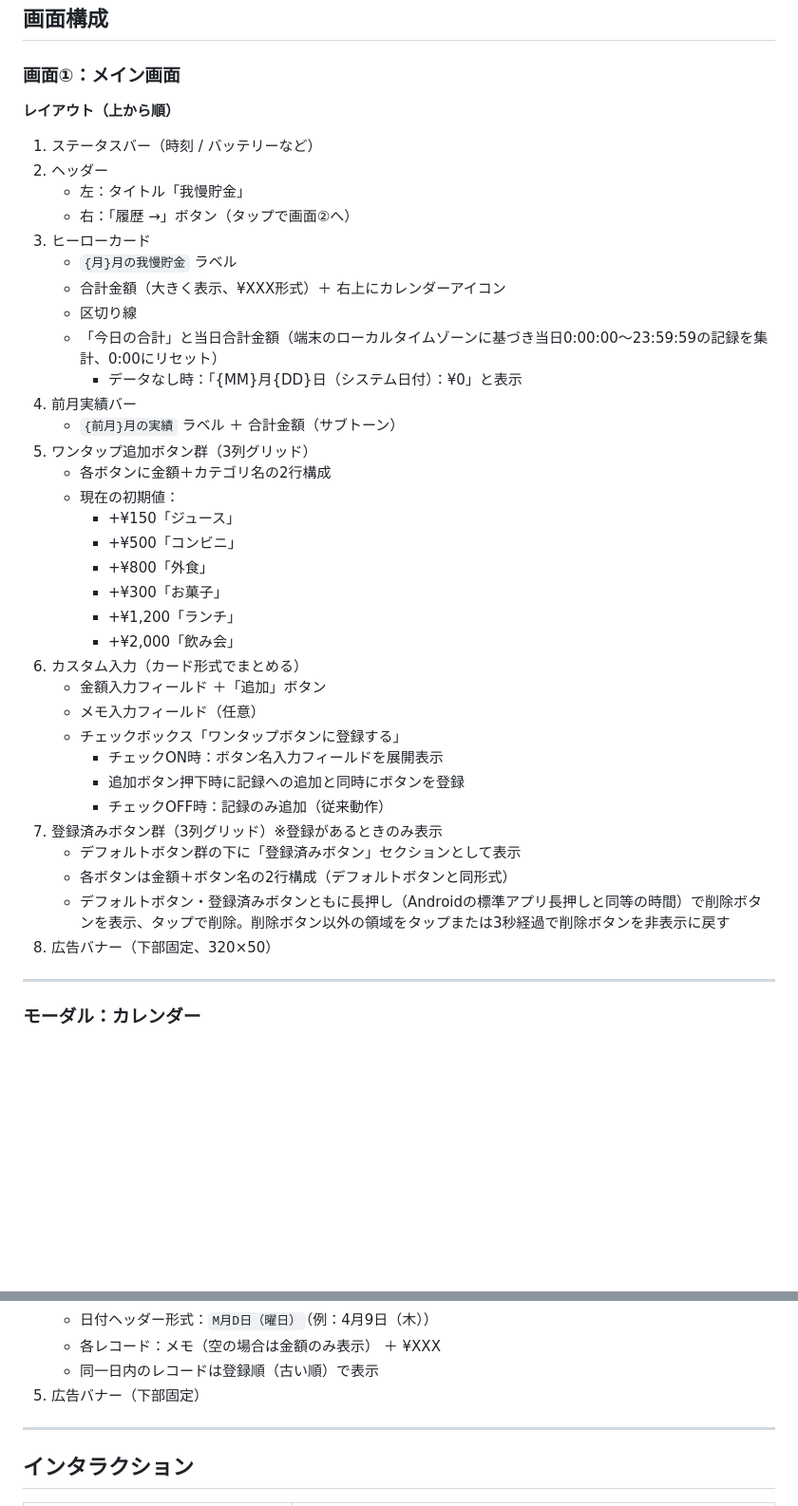
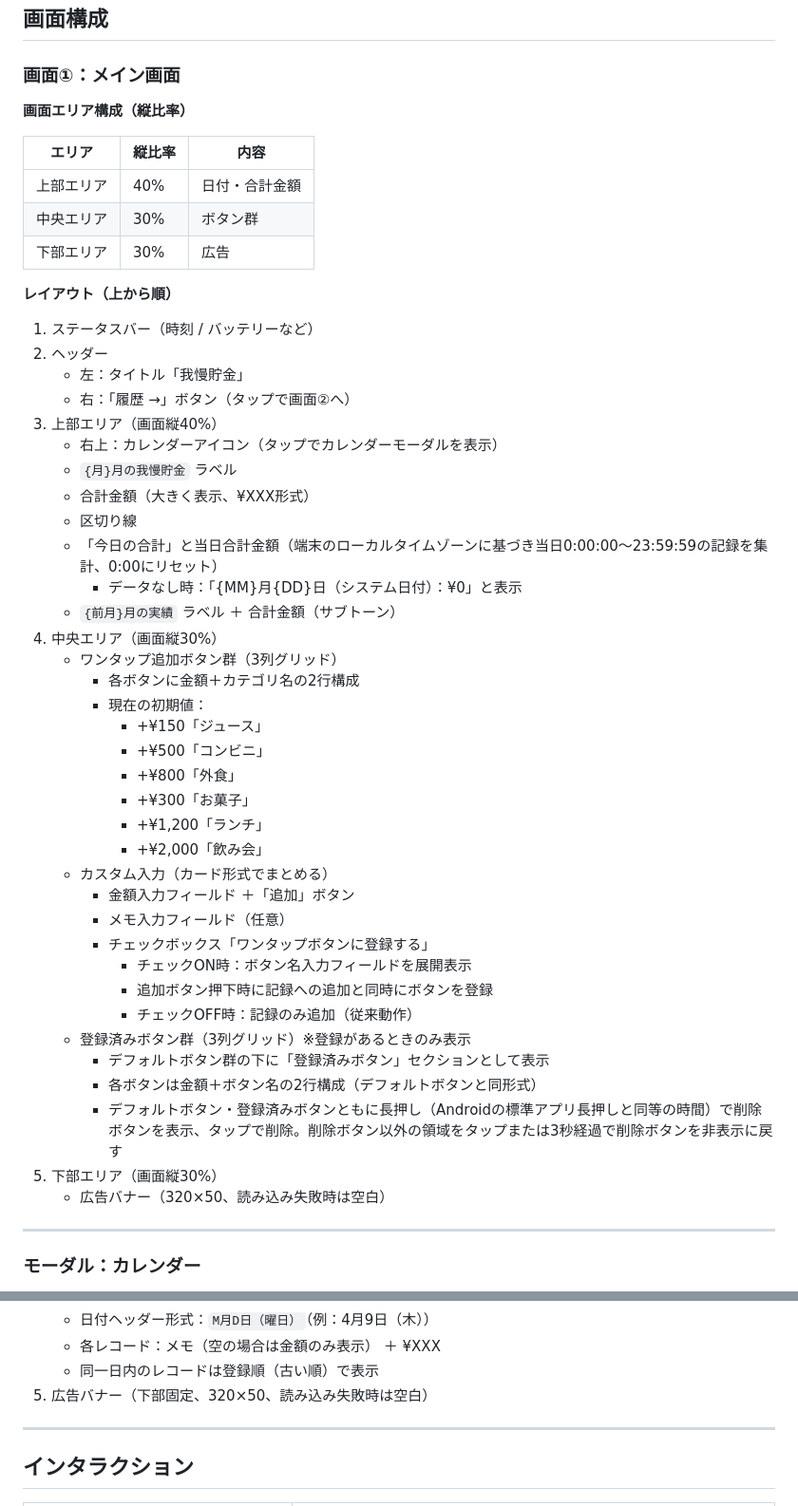
Before and after one commit to kimura4649/SP_APP_Visualizing-patience, a Markdown page: gaman_chokin_ui_spec.md, 2 parts joined by grey strips. Shown at 95% size. GitHub-like rendering; blank space fills up the shorter version.

Commit message:
仕様書に画面レイアウト比率・ID管理・退避レコードを追加
- メイン画面を上部40%・中央30%・下部30%のエリア構成に明記
- カレンダーアイコンを上部エリア右上に配置と明記
- 広告バナー読み込み失敗時は空白を両画面に明記
- レコードに3桁連番ID（"001"〜"999"）を追加
- 削除レコードの退避構造（archivedRecords）とID振り直しルールを追加

Co-Authored-By: Claude Sonnet 4.6 <noreply@anthropic.com>

```diff
--- a/gaman_chokin_ui_spec.md
+++ b/gaman_chokin_ui_spec.md
@@ -14,41 +14,51 @@
 
 ### 画面①：メイン画面
 
+**画面エリア構成（縦比率）**
+
+| エリア | 縦比率 | 内容 |
+|--------|--------|------|
+| 上部エリア | 40% | 日付・合計金額 |
+| 中央エリア | 30% | ボタン群 |
+| 下部エリア | 30% | 広告 |
+
 **レイアウト（上から順）**
 
 1. ステータスバー（時刻 / バッテリーなど）
 2. ヘッダー
    - 左：タイトル「我慢貯金」
    - 右：「履歴 →」ボタン（タップで画面②へ）
-3. ヒーローカード
+3. 上部エリア（画面縦40%）
+   - 右上：カレンダーアイコン（タップでカレンダーモーダルを表示）
    - `{月}月の我慢貯金` ラベル
-   - 合計金額（大きく表示、¥XXX形式）＋ 右上にカレンダーアイコン
+   - 合計金額（大きく表示、¥XXX形式）
    - 区切り線
    - 「今日の合計」と当日合計金額（端末のローカルタイムゾーンに基づき当日0:00:00〜23:59:59の記録を集計、0:00にリセット）
      - データなし時：「{MM}月{DD}日（システム日付）：¥0」と表示
-4. 前月実績バー
    - `{前月}月の実績` ラベル ＋ 合計金額（サブトーン）
-5. ワンタップ追加ボタン群（3列グリッド）
-   - 各ボタンに金額＋カテゴリ名の2行構成
-   - 現在の初期値：
-     - +¥150「ジュース」
-     - +¥500「コンビニ」
-     - +¥800「外食」
-     - +¥300「お菓子」
-     - +¥1,200「ランチ」
-     - +¥2,000「飲み会」
-6. カスタム入力（カード形式でまとめる）
-   - 金額入力フィールド ＋「追加」ボタン
-   - メモ入力フィールド（任意）
-   - チェックボックス「ワンタップボタンに登録する」
-     - チェックON時：ボタン名入力フィールドを展開表示
-     - 追加ボタン押下時に記録への追加と同時にボタンを登録
-     - チェックOFF時：記録のみ追加（従来動作）
-7. 登録済みボタン群（3列グリッド）※登録があるときのみ表示
-   - デフォルトボタン群の下に「登録済みボタン」セクションとして表示
-   - 各ボタンは金額＋ボタン名の2行構成（デフォルトボタンと同形式）
-   - デフォルトボタン・登録済みボタンともに長押し（Androidの標準アプリ長押しと同等の時間）で削除ボタンを表示、タップで削除。削除ボタン以外の領域をタップまたは3秒経過で削除ボタンを非表示に戻す
-8. 広告バナー（下部固定、320×50）
+4. 中央エリア（画面縦30%）
+   - ワンタップ追加ボタン群（3列グリッド）
+     - 各ボタンに金額＋カテゴリ名の2行構成
+     - 現在の初期値：
+       - +¥150「ジュース」
+       - +¥500「コンビニ」
+       - +¥800「外食」
+       - +¥300「お菓子」
+       - +¥1,200「ランチ」
+       - +¥2,000「飲み会」
+   - カスタム入力（カード形式でまとめる）
+     - 金額入力フィールド ＋「追加」ボタン
+     - メモ入力フィールド（任意）
+     - チェックボックス「ワンタップボタンに登録する」
+       - チェックON時：ボタン名入力フィールドを展開表示
+       - 追加ボタン押下時に記録への追加と同時にボタンを登録
+       - チェックOFF時：記録のみ追加（従来動作）
+   - 登録済みボタン群（3列グリッド）※登録があるときのみ表示
+     - デフォルトボタン群の下に「登録済みボタン」セクションとして表示
+     - 各ボタンは金額＋ボタン名の2行構成（デフォルトボタンと同形式）
+     - デフォルトボタン・登録済みボタンともに長押し（Androidの標準アプリ長押しと同等の時間）で削除ボタンを表示、タップで削除。削除ボタン以外の領域をタップまたは3秒経過で削除ボタンを非表示に戻す
+5. 下部エリア（画面縦30%）
+   - 広告バナー（320×50、読み込み失敗時は空白）
 
 ---
 
@@ -88,7 +98,7 @@
    - 日付ヘッダー形式：`M月D日（曜日）`（例：4月9日（木））
    - 各レコード：メモ（空の場合は金額のみ表示） ＋ ¥XXX
    - 同一日内のレコードは登録順（古い順）で表示
-5. 広告バナー（下部固定）
+5. 広告バナー（下部固定、320×50、読み込み失敗時は空白）
 
 ---
 
```
Also changed, not shown: other parts of gaman_chokin_ui_spec.md (+19 -0 lines).
